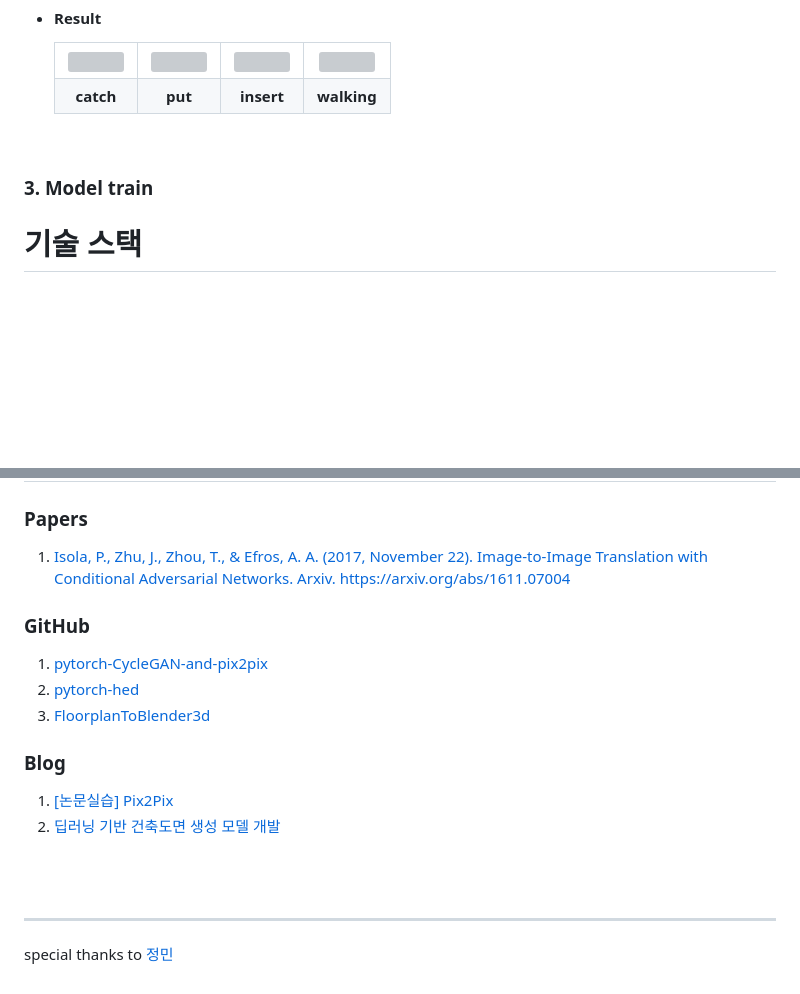
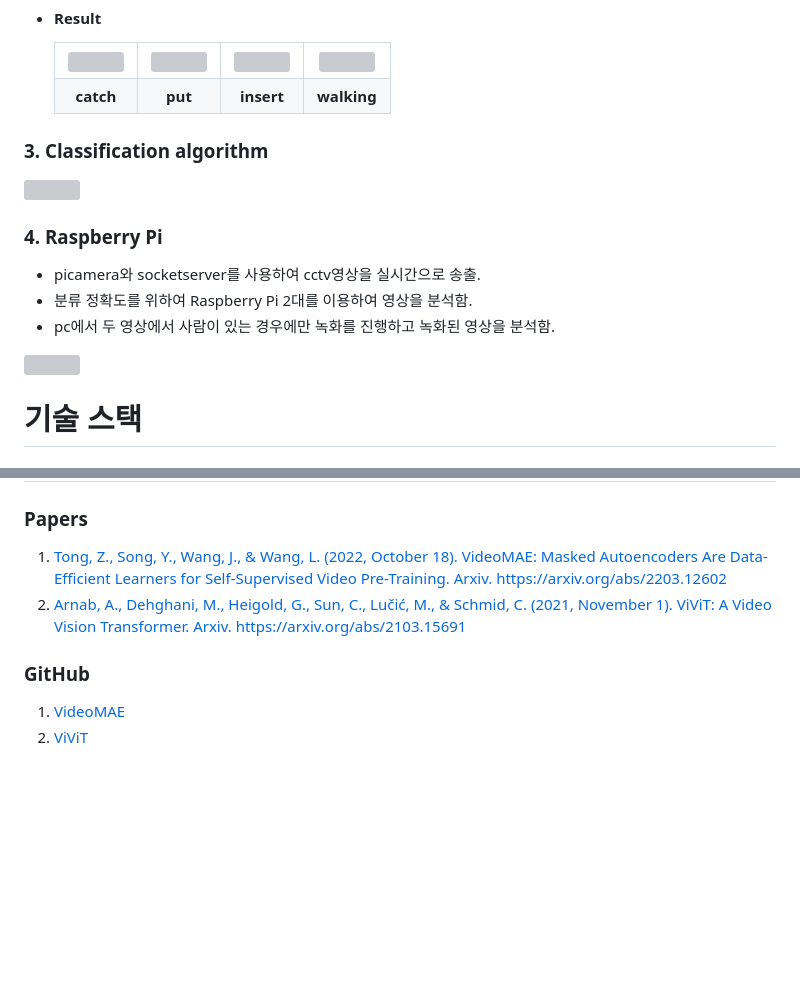
Before and after one commit to crime-capture-tv/AI-server, a Markdown page: README.md, 2 parts joined by grey strips. GitHub-like rendering; blank space fills up the shorter version; grey boxes are pictures that could not be loaded.

```diff
--- a/README.md
+++ b/README.md
@@ -175,9 +175,19 @@
         </tbody>
     </table>
 
+### 3. Classification algorithm
+
+<img src="https://github.com/crime-capture-tv/AI-server/assets/141614581/90917a46-cfe2-4316-b0d0-8518c2f3e512" width="70%">
+
+### 4. Raspberry Pi
+
+- picamera와 socketserver를 사용하여 cctv영상을 실시간으로 송출.
+- 분류 정확도를 위하여 Raspberry Pi 2대를 이용하여 영상을 분석함.
+- pc에서 두 영상에서 사람이 있는 경우에만 녹화를 진행하고 녹화된 영상을 분석함.
+
+<img src="https://github.com/crime-capture-tv/AI-server/assets/141614581/2ec8a1e4-12c8-4838-bc32-dafb11b181ef" width="70%">
+
 <br/>
-
-### 3. Model train
 
 # 기술 스택
 
@@ -197,23 +207,10 @@
 
 ### Papers
 
-1. [Isola, P., Zhu, J., Zhou, T., & Efros, A. A. (2017, November 22). Image-to-Image Translation with Conditional Adversarial Networks. Arxiv. https://arxiv.org/abs/1611.07004](https://arxiv.org/abs/1611.07004)
+1. [Tong, Z., Song, Y., Wang, J., & Wang, L. (2022, October 18). VideoMAE: Masked Autoencoders Are Data-Efficient Learners for Self-Supervised Video Pre-Training. Arxiv. https://arxiv.org/abs/2203.12602](https://arxiv.org/abs/2203.12602)
+2. [Arnab, A., Dehghani, M., Heigold, G., Sun, C., Lučić, M., & Schmid, C. (2021, November 1). ViViT: A Video Vision Transformer. Arxiv. https://arxiv.org/abs/2103.15691](https://arxiv.org/abs/2103.15691)
 
 ### GitHub
 
-1. [pytorch-CycleGAN-and-pix2pix](https://github.com/junyanz/pytorch-CycleGAN-and-pix2pix)
-2. [pytorch-hed](https://github.com/sniklaus/pytorch-hed)
-3. [FloorplanToBlender3d](https://github.com/grebtsew/FloorplanToBlender3d)
-
-### Blog
-
-1. [[논문실습] Pix2Pix](https://velog.io/@wilko97/%EB%85%BC%EB%AC%B8%EC%8B%A4%EC%8A%B5-Pix2Pix)
-2. [딥러닝 기반 건축도면 생성 모델 개발](https://brunch.co.kr/@ddkddk35/10)
-
-<br/>
-
-<br/>
-
----
-
-special thanks to [정민](https://github.com/min731)
+1. [VideoMAE](https://github.com/MCG-NJU/VideoMAE)
+2. [ViViT](https://github.com/rishikksh20/ViViT-pytorch)
```
Also changed, not shown: other parts of README.md (+5 -5 lines).
